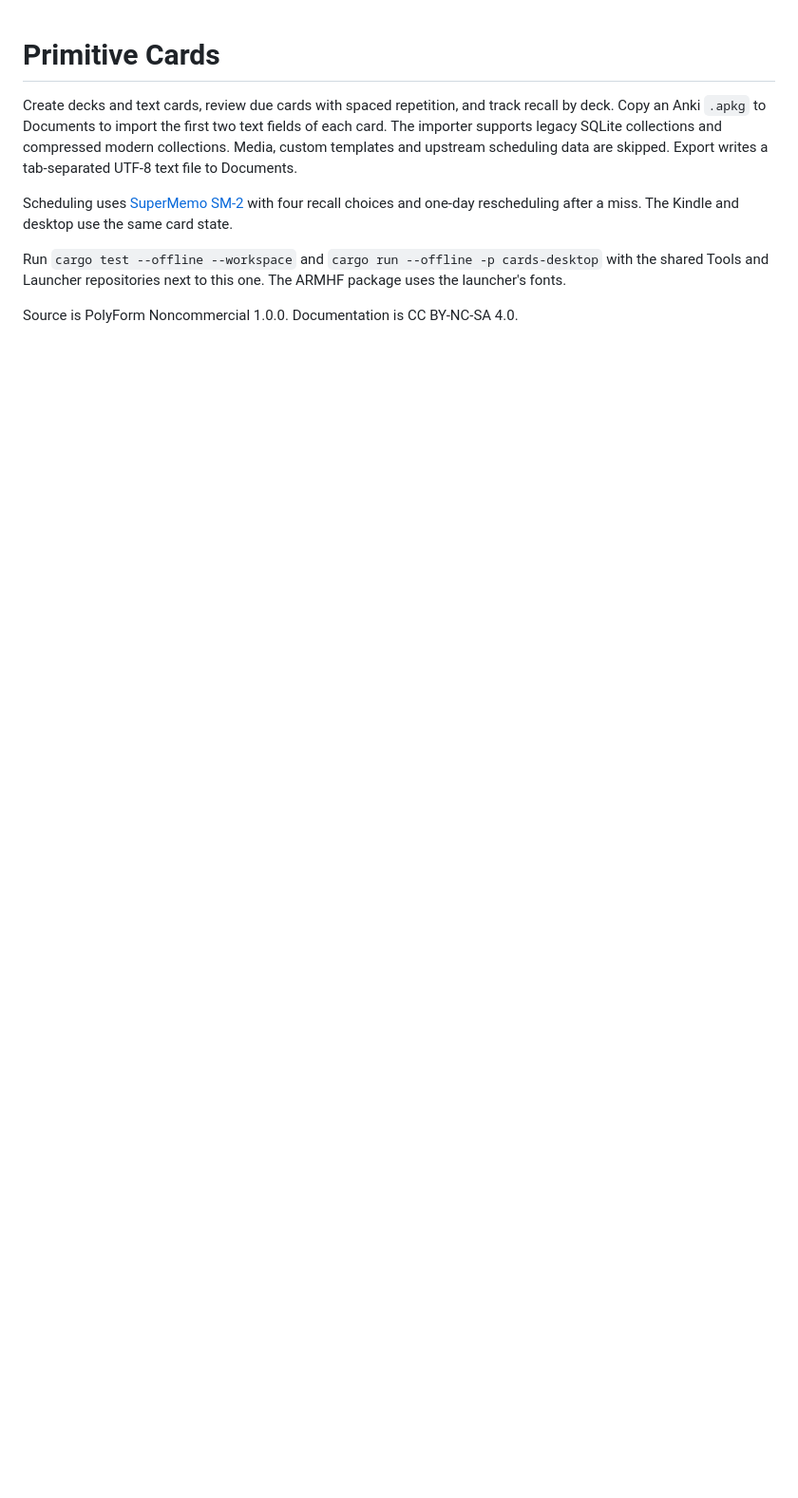
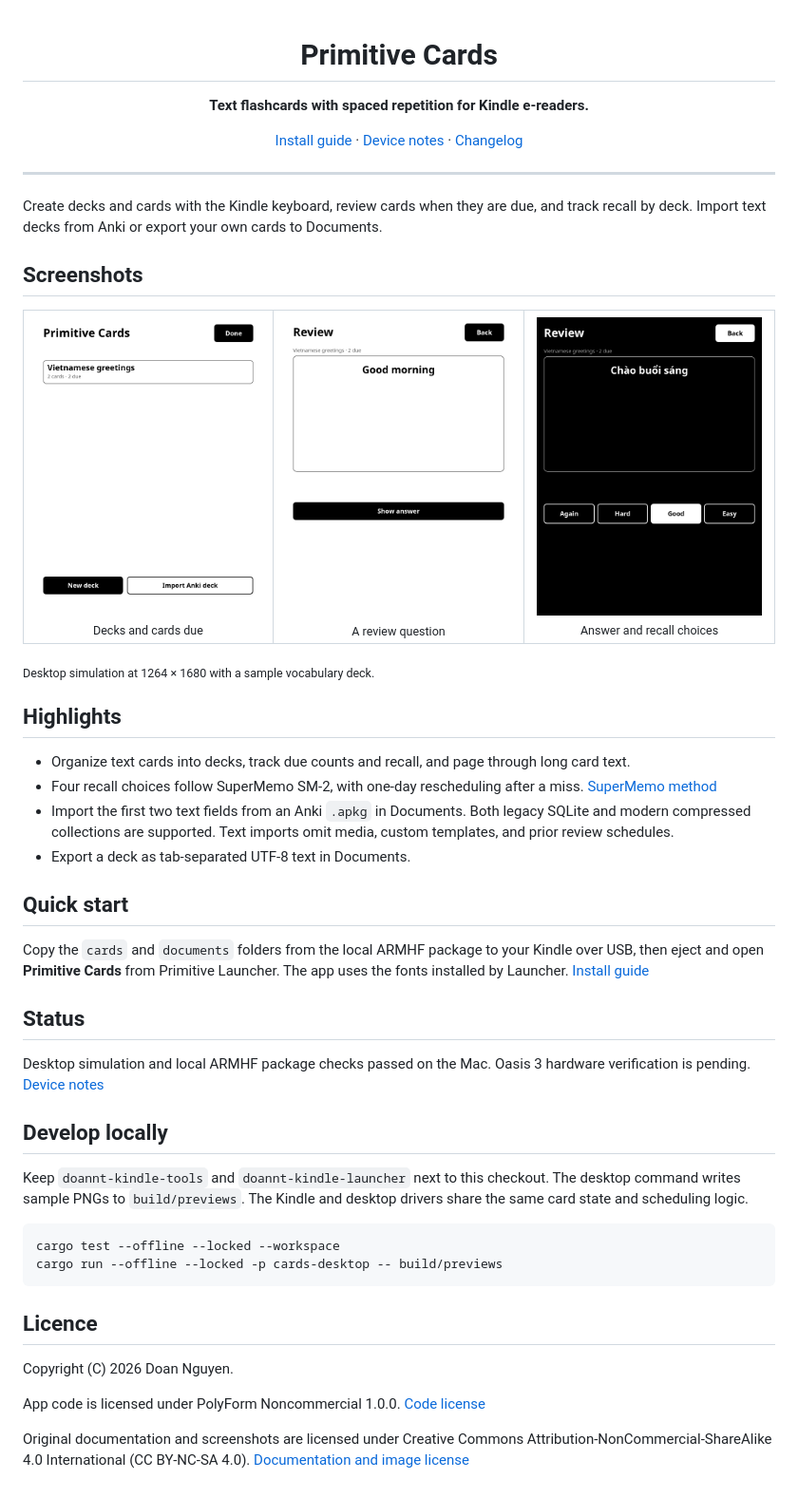
Before and after one commit to DoanNguyenTrong/kindle-primitive-cards, a Markdown page: README.md, the part around one of its changes. Shown at 95% size. Drawn GitHub-style; pictures changed too: docs/images/cards-answer-dark.png (added), docs/images/cards-decks.png (added), docs/images/cards-question.png (added); blank space fills up the shorter version.

Commit message:
Add screenshots and licensing to the app README
Co-Authored-By: Codex <noreply@openai.com>

````diff
--- a/README.md
+++ b/README.md
@@ -1,14 +3,61 @@
 # Primitive Cards
 
-Create decks and text cards, review due cards with spaced repetition, and track recall by deck. Copy an Anki `.apkg`
-to Documents to import the first two text fields of each card. The importer supports legacy SQLite collections and
-compressed modern collections. Media, custom templates and upstream scheduling data are skipped. Export writes a
-tab-separated UTF-8 text file to Documents.
+**Text flashcards with spaced repetition for Kindle e-readers.**
 
-Scheduling uses [SuperMemo SM-2](https://www.supermemo.com/en/supermemo-method) with four recall choices and one-day
-rescheduling after a miss. The Kindle and desktop use the same card state.
+[Install guide](INSTALL.md) · [Device notes](docs/device-notes.md) · [Changelog](CHANGELOG.md)
 
-Run `cargo test --offline --workspace` and `cargo run --offline -p cards-desktop` with the shared Tools and
-Launcher repositories next to this one. The ARMHF package uses the launcher's fonts.
+</div>
 
-Source is PolyForm Noncommercial 1.0.0. Documentation is CC BY-NC-SA 4.0.
+---
+
+Create decks and cards with the Kindle keyboard, review cards when they are due, and track recall by deck. Import
+text decks from Anki or export your own cards to Documents.
+
+## Screenshots
+
+<table>
+  <tr>
+    <td align="center"><img src="docs/images/cards-decks.png" alt="Deck list with a Vietnamese greetings deck and due card count" width="260"><br><sub>Decks and cards due</sub></td>
+    <td align="center"><img src="docs/images/cards-question.png" alt="Reviewing the Good morning card with a Show answer button" width="260"><br><sub>A review question</sub></td>
+    <td align="center"><img src="docs/images/cards-answer-dark.png" alt="Vietnamese answer and four recall choices in dark mode" width="260"><br><sub>Answer and recall choices</sub></td>
+  </tr>
+</table>
+
+<sub>Desktop simulation at 1264 × 1680 with a sample vocabulary deck.</sub>
+
+## Highlights
+
+- Organize text cards into decks, track due counts and recall, and page through long card text.
+- Four recall choices follow SuperMemo SM-2, with one-day rescheduling after a miss. [SuperMemo method](https://www.supermemo.com/en/supermemo-method)
+- Import the first two text fields from an Anki `.apkg` in Documents. Both legacy SQLite and modern compressed
+  collections are supported. Text imports omit media, custom templates, and prior review schedules.
+- Export a deck as tab-separated UTF-8 text in Documents.
+
+## Quick start
+
+Copy the `cards` and `documents` folders from the local ARMHF package to your Kindle over USB, then eject and open
+**Primitive Cards** from Primitive Launcher. The app uses the fonts installed by Launcher. [Install guide](INSTALL.md)
+
+## Status
+
+Desktop simulation and local ARMHF package checks passed on the Mac. Oasis 3 hardware verification is pending.
+[Device notes](docs/device-notes.md)
+
+## Develop locally
+
+Keep `doannt-kindle-tools` and `doannt-kindle-launcher` next to this checkout. The desktop command writes sample PNGs
+to `build/previews`. The Kindle and desktop drivers share the same card state and scheduling logic.
+
+```sh
+cargo test --offline --locked --workspace
+cargo run --offline --locked -p cards-desktop -- build/previews
+```
+
+## Licence
+
+Copyright (C) 2026 Doan Nguyen.
+
+App code is licensed under PolyForm Noncommercial 1.0.0. [Code license](LICENSE)
+
+Original documentation and screenshots are licensed under Creative Commons Attribution-NonCommercial-ShareAlike 4.0
+International (CC BY-NC-SA 4.0). [Documentation and image license](LICENSE-DOCS)
````
Also changed, not shown: other parts of README.md (+2 -0 lines).
